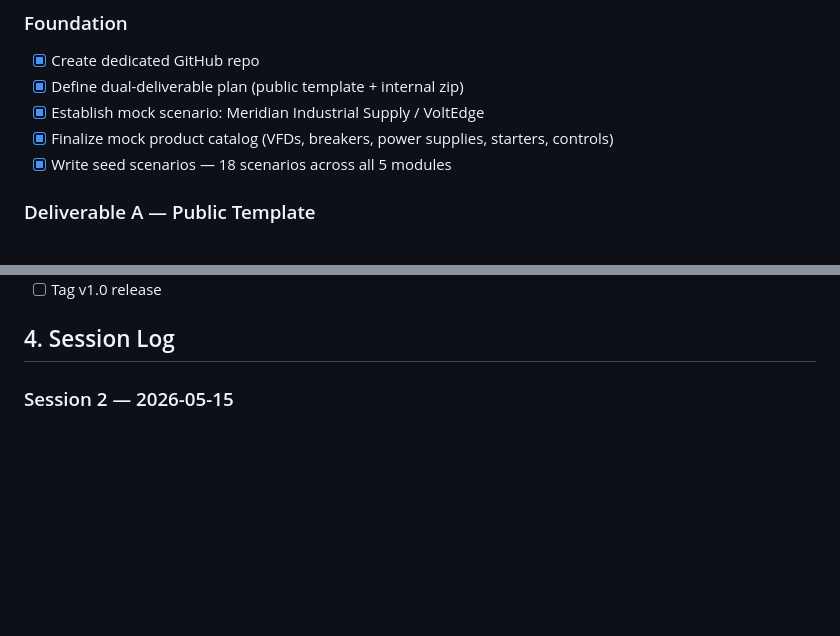
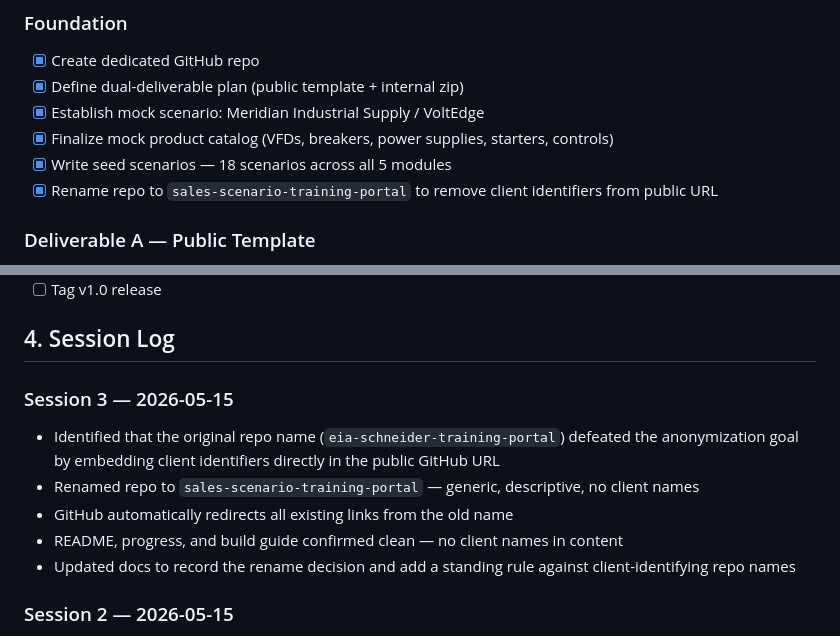
Before and after one commit to andredavisme/sales-scenario-training-portal, a Markdown page: docs/progress.md, 2 parts joined by grey strips. GitHub-like rendering; blank space fills up the shorter version.

```diff
--- a/docs/progress.md
+++ b/docs/progress.md
@@ -32,6 +32,7 @@ This living document tracks milestones and decisions for the training portal.
 - [x] Establish mock scenario: Meridian Industrial Supply / VoltEdge
 - [x] Finalize mock product catalog (VFDs, breakers, power supplies, starters, controls)
 - [x] Write seed scenarios — 18 scenarios across all 5 modules
+- [x] Rename repo to `sales-scenario-training-portal` to remove client identifiers from public URL
 
 ### Deliverable A — Public Template
 - [x] Design Supabase schema (`scenarios` table)
@@ -56,6 +57,13 @@ This living document tracks milestones and decisions for the training portal.
 - [ ] Tag v1.0 release
 
 ## 4. Session Log
+
+### Session 3 — 2026-05-15
+- Identified that the original repo name (`eia-schneider-training-portal`) defeated the anonymization goal by embedding client identifiers directly in the public GitHub URL
+- Renamed repo to `sales-scenario-training-portal` — generic, descriptive, no client names
+- GitHub automatically redirects all existing links from the old name
+- README, progress, and build guide confirmed clean — no client names in content
+- Updated docs to record the rename decision and add a standing rule against client-identifying repo names
 
 ### Session 2 — 2026-05-15
 - Confirmed repo access: README.md and docs/ directory visible on main
```
Also changed, not shown: docs/training-build-guide.md (+26 -4 lines).
